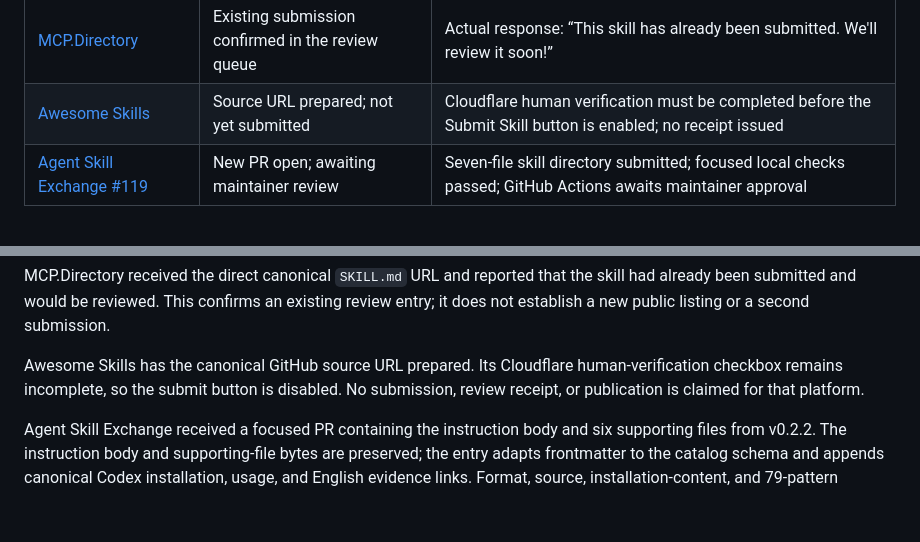
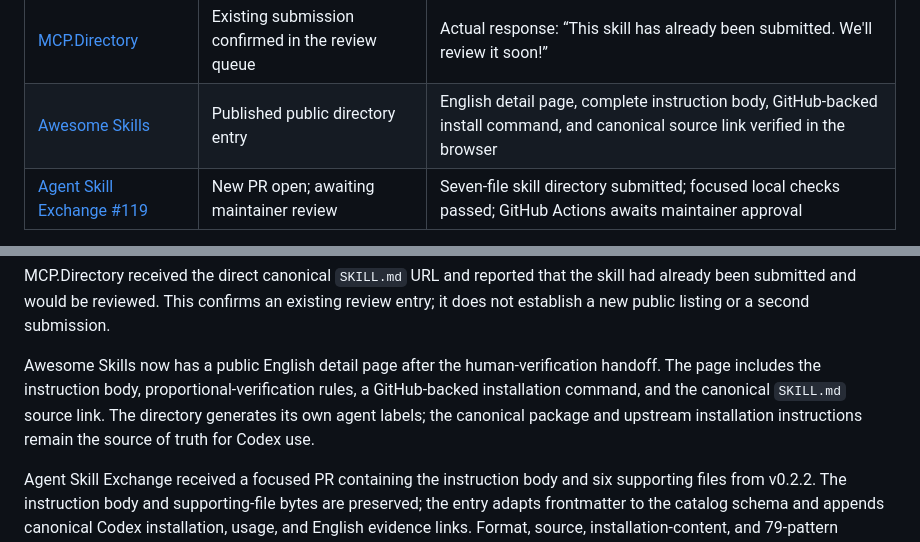
Before and after one commit to wu736139669/goal-instruction-writer, a Markdown page: docs/submission-status.md, 2 parts joined by grey strips. Drawn GitHub-style; blank space fills up the shorter version.

Commit message:
docs: record Awesome Skills publication

```diff
--- a/docs/submission-status.md
+++ b/docs/submission-status.md
@@ -15,7 +15,7 @@ version 0.2.2. Submission copy and the case-study links are in English.
 | [Agent Skill Source](https://agentskillsource.com/submit.php) | Submission unavailable from the current region | Actual response: “Your country is not allowed to access this resource” |
 | [awesome-codex-skills #337](https://github.com/composio-community/awesome-codex-skills/pull/337) | Existing PR remains open | Updated the existing description with v0.2.2, the English case study, and the demo; no duplicate PR |
 | [MCP.Directory](https://mcp.directory/submit-skill) | Existing submission confirmed in the review queue | Actual response: “This skill has already been submitted. We'll review it soon!” |
-| [Awesome Skills](https://www.awesomeskills.dev/en/submit) | Source URL prepared; not yet submitted | Cloudflare human verification must be completed before the Submit Skill button is enabled; no receipt issued |
+| [Awesome Skills](https://www.awesomeskills.dev/en/skill/wu736139669-goal-instruction-writer) | Published public directory entry | English detail page, complete instruction body, GitHub-backed install command, and canonical source link verified in the browser |
 | [Agent Skill Exchange #119](https://github.com/agentskillexchange/skills/pull/119) | New PR open; awaiting maintainer review | Seven-file skill directory submitted; focused local checks passed; GitHub Actions awaits maintainer approval |
 
 OpenAgentSkill's review notes flag executable/script files, package scan bounds,
@@ -53,9 +53,11 @@ MCP.Directory received the direct canonical `SKILL.md` URL and reported that the
 skill had already been submitted and would be reviewed. This confirms an existing
 review entry; it does not establish a new public listing or a second submission.
 
-Awesome Skills has the canonical GitHub source URL prepared. Its Cloudflare
-human-verification checkbox remains incomplete, so the submit button is disabled.
-No submission, review receipt, or publication is claimed for that platform.
+Awesome Skills now has a public English detail page after the human-verification
+handoff. The page includes the instruction body, proportional-verification rules,
+a GitHub-backed installation command, and the canonical `SKILL.md` source link.
+The directory generates its own agent labels; the canonical package and upstream
+installation instructions remain the source of truth for Codex use.
 
 Agent Skill Exchange received a focused PR containing the instruction body and
 six supporting files from v0.2.2. The instruction body and supporting-file bytes
```
